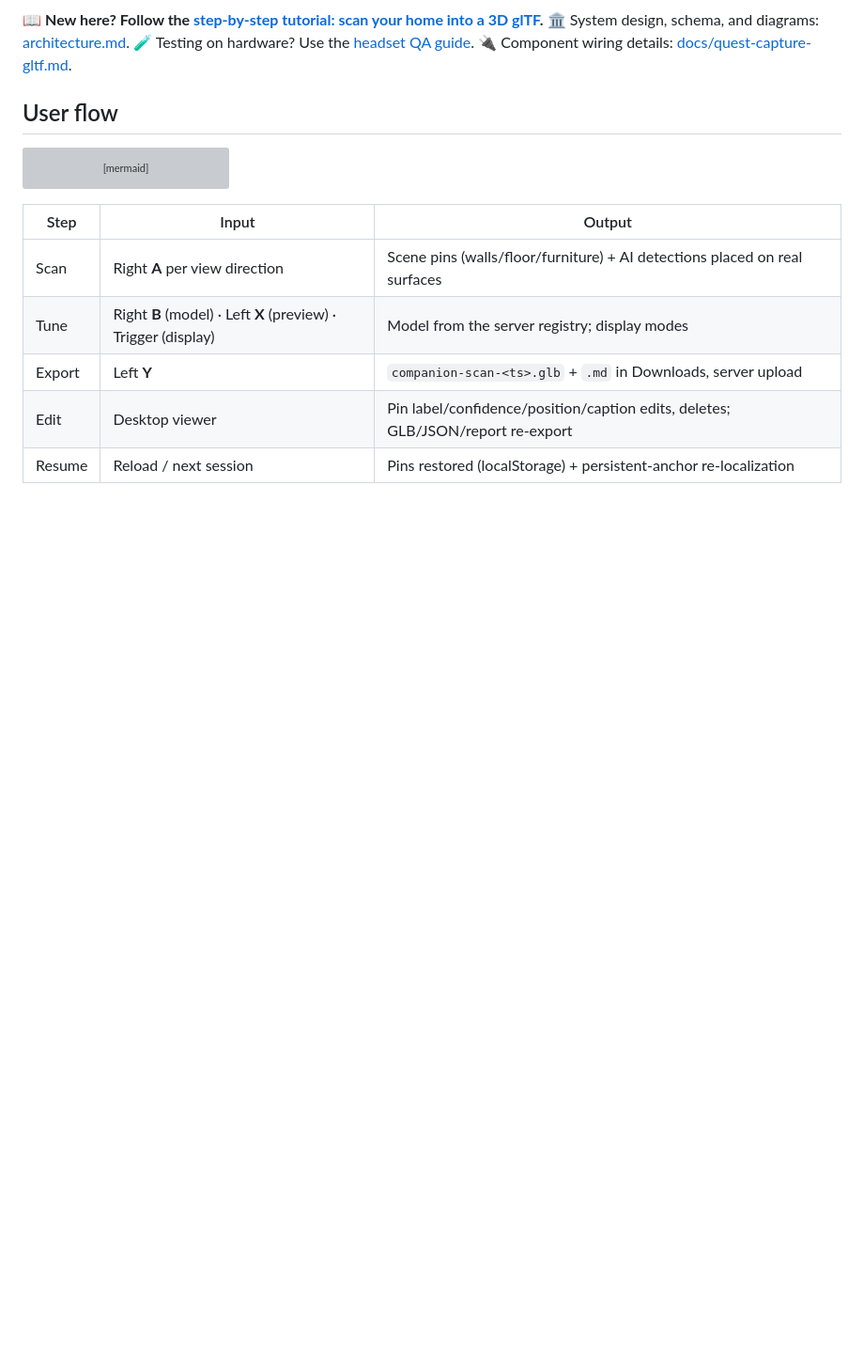
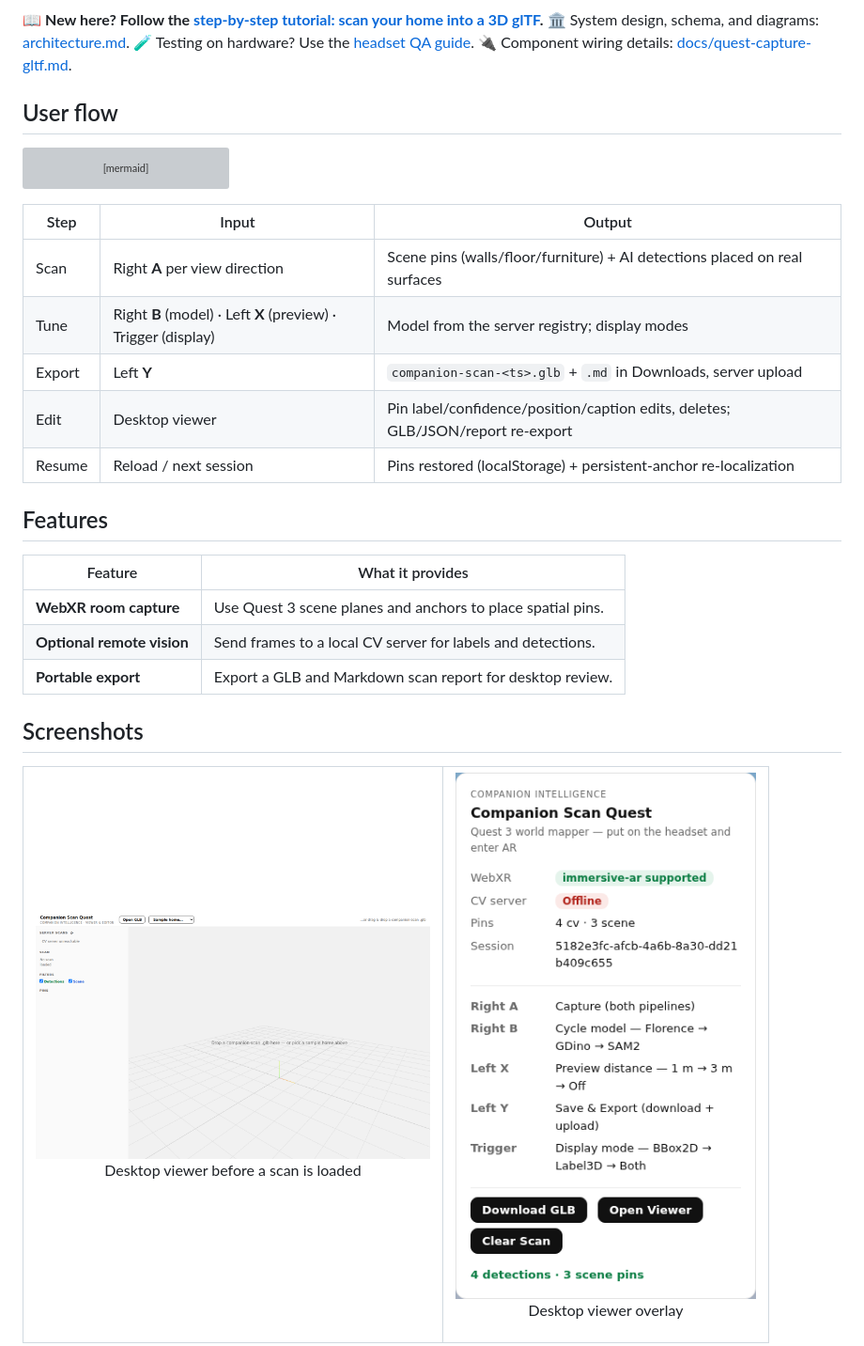
Before and after one commit to companionintelligence/CI-Spatial-Web-Meta, a Markdown page: README.md, the part around one of its changes. Shown at 94% size. Rendered like a GitHub page; blank space fills up the shorter version; grey boxes are pictures that could not be loaded.

Commit message:
docs: complete README parity and architecture details

```diff
--- a/README.md
+++ b/README.md
@@ -34,3 +43,23 @@ flowchart LR
 | Export | Left **Y** | `companion-scan-<ts>.glb` + `.md` in Downloads, server upload |
 | Edit | Desktop viewer | Pin label/confidence/position/caption edits, deletes; GLB/JSON/report re-export |
 | Resume | Reload / next session | Pins restored (localStorage) + persistent-anchor re-localization |
+
+
+## Features
+
+| Feature | What it provides |
+|---|---|
+| **WebXR room capture** | Use Quest 3 scene planes and anchors to place spatial pins. |
+| **Optional remote vision** | Send frames to a local CV server for labels and detections. |
+| **Portable export** | Export a GLB and Markdown scan report for desktop review. |
+
+## Screenshots
+
+<table>
+  <tr>
+    <td valign="top"><img src="docs/images/viewer-empty.png" alt="Desktop viewer before a scan is loaded" width="420"><p align="center">Desktop viewer before a scan is loaded</p></td>
+    <td valign="top"><img src="docs/images/desktop-overlay.png" alt="Desktop viewer overlay" width="420"><p align="center">Desktop viewer overlay</p></td>
+  </tr>
+</table>
+
+
```
Also changed, not shown: other parts of README.md (+22 -1 lines).
